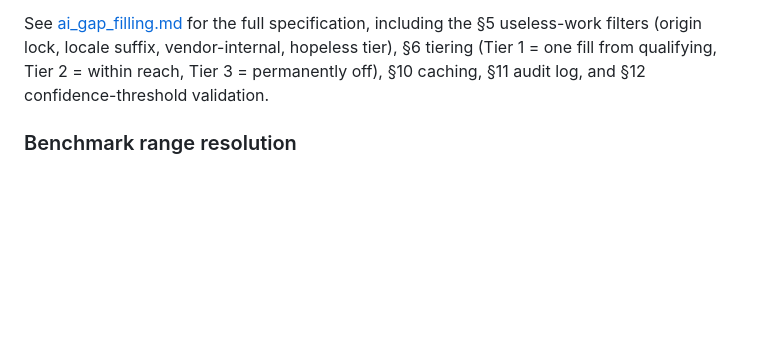
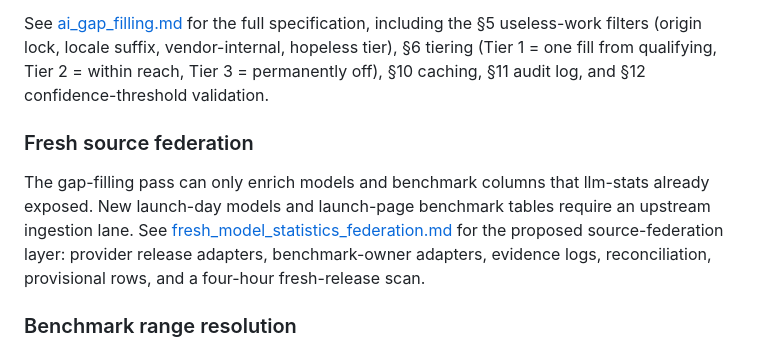
Before and after one commit to ChiefInnovator/usvschinaai, a Markdown page: docs/scraper_specification.md, the part around the change. GitHub-like rendering; blank space fills up the shorter version.

Commit message:
Docs: commit fresh-model source federation spec + scraper spec cross-link

```diff
--- a/docs/scraper_specification.md
+++ b/docs/scraper_specification.md
@@ -136,6 +136,10 @@ The gap-filling pass is gated by:
 - The `--gap-fill-max-calls N` CLI flag (default 40), which caps the number of OpenAI calls per scrape run.
 
 See [ai_gap_filling.md](ai_gap_filling.md) for the full specification, including the §5 useless-work filters (origin lock, locale suffix, vendor-internal, hopeless tier), §6 tiering (Tier 1 = one fill from qualifying, Tier 2 = within reach, Tier 3 = permanently off), §10 caching, §11 audit log, and §12 confidence-threshold validation.
+
+### Fresh source federation
+
+The gap-filling pass can only enrich models and benchmark columns that llm-stats already exposed. New launch-day models and launch-page benchmark tables require an upstream ingestion lane. See [fresh_model_statistics_federation.md](fresh_model_statistics_federation.md) for the proposed source-federation layer: provider release adapters, benchmark-owner adapters, evidence logs, reconciliation, provisional rows, and a four-hour fresh-release scan.
 
 ### Benchmark range resolution
 
```
Also changed, not shown: docs/fresh_model_statistics_federation.md (added, +331 -0 lines).
